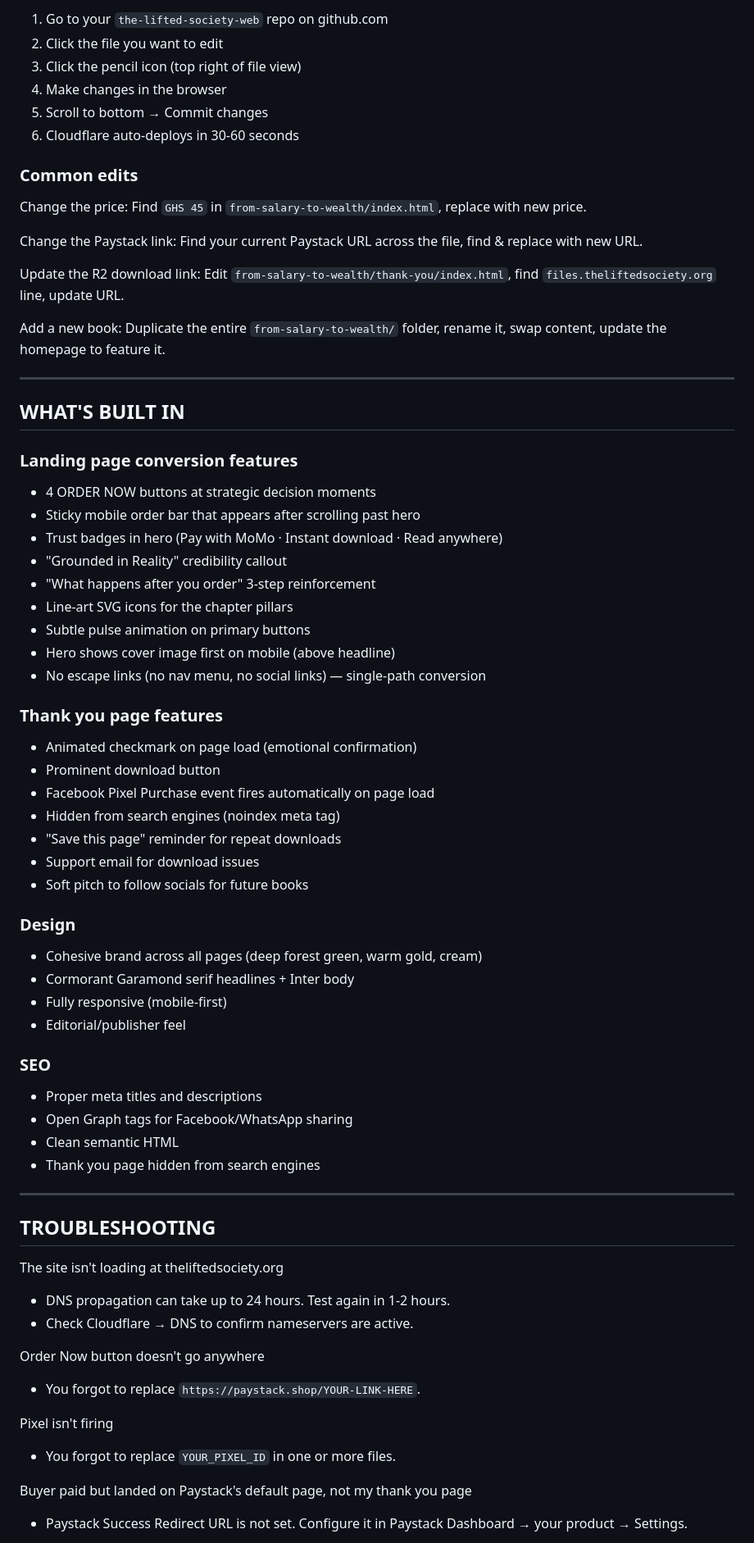
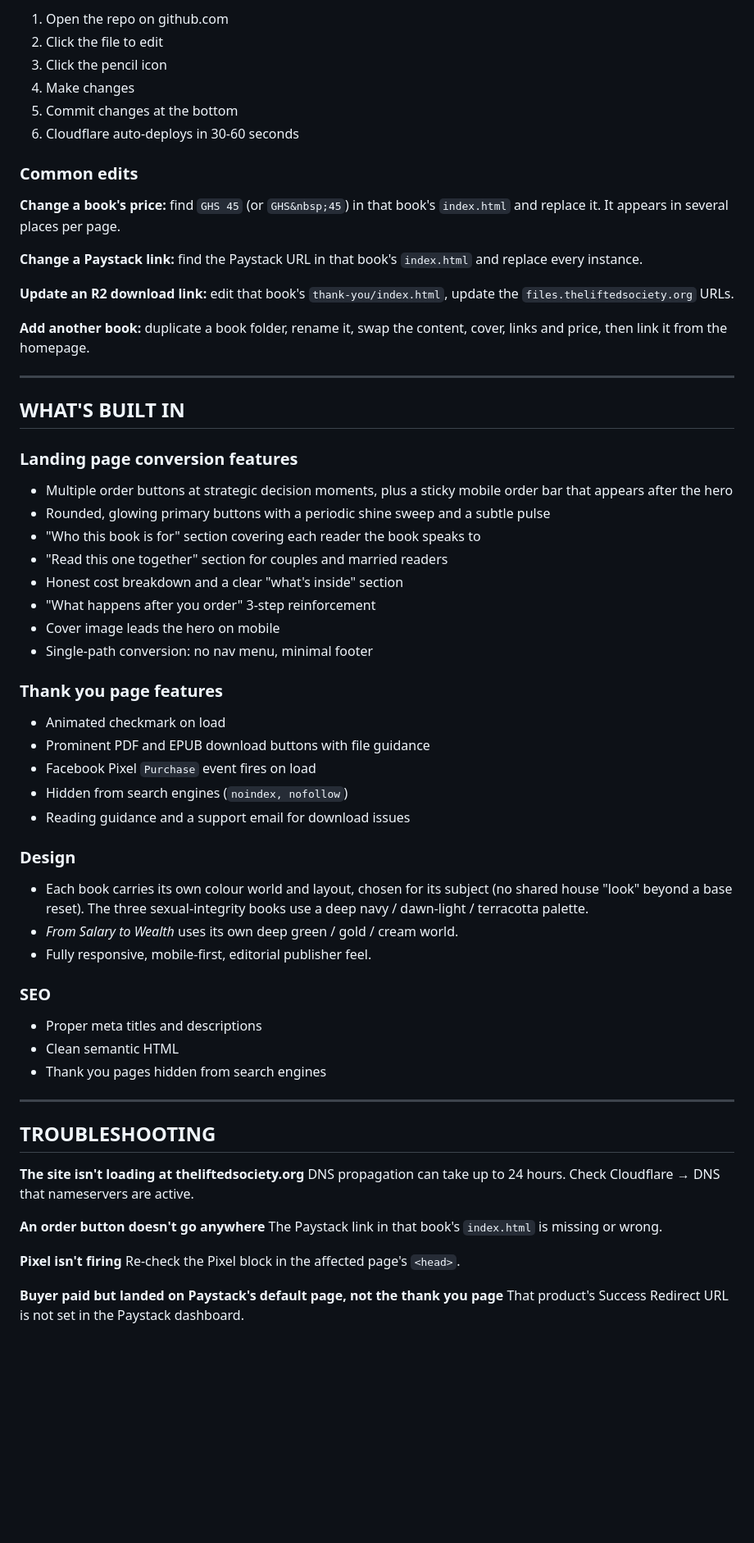
Before and after one commit to mikeleo233/the-lifted-society-web, a Markdown page: README.md, the part around one of its changes. Shown at 82% size. Rendered like a GitHub page; blank space fills up the shorter version.

```diff
--- a/README.md
+++ b/README.md
@@ -256,71 +224,65 @@ All edits happen on github.com via your browser. No terminal, no code editor nee
 
-1. Go to your `the-lifted-society-web` repo on github.com
-2. Click the file you want to edit
-3. Click the pencil icon (top right of file view)
-4. Make changes in the browser
-5. Scroll to bottom → Commit changes
+1. Open the repo on github.com
+2. Click the file to edit
+3. Click the pencil icon
+4. Make changes
+5. Commit changes at the bottom
 6. Cloudflare auto-deploys in 30-60 seconds
 
 ### Common edits
 
-Change the price: Find `GHS 45` in `from-salary-to-wealth/index.html`, replace with new price.
+**Change a book's price:** find `GHS 45` (or `GHS&nbsp;45`) in that book's `index.html` and replace it. It appears in several places per page.
 
-Change the Paystack link: Find your current Paystack URL across the file, find & replace with new URL.
+**Change a Paystack link:** find the Paystack URL in that book's `index.html` and replace every instance.
 
-Update the R2 download link: Edit `from-salary-to-wealth/thank-you/index.html`, find `files.theliftedsociety.org` line, update URL.
+**Update an R2 download link:** edit that book's `thank-you/index.html`, update the `files.theliftedsociety.org` URLs.
 
-Add a new book: Duplicate the entire `from-salary-to-wealth/` folder, rename it, swap content, update the homepage to feature it.
+**Add another book:** duplicate a book folder, rename it, swap the content, cover, links and price, then link it from the homepage.
 
 ---
 
 ## WHAT'S BUILT IN
 
 ### Landing page conversion features
-- 4 ORDER NOW buttons at strategic decision moments
-- Sticky mobile order bar that appears after scrolling past hero
-- Trust badges in hero (Pay with MoMo · Instant download · Read anywhere)
-- "Grounded in Reality" credibility callout
+- Multiple order buttons at strategic decision moments, plus a sticky mobile order bar that appears after the hero
+- Rounded, glowing primary buttons with a periodic shine sweep and a subtle pulse
+- "Who this book is for" section covering each reader the book speaks to
+- "Read this one together" section for couples and married readers
+- Honest cost breakdown and a clear "what's inside" section
 - "What happens after you order" 3-step reinforcement
-- Line-art SVG icons for the chapter pillars
-- Subtle pulse animation on primary buttons
-- Hero shows cover image first on mobile (above headline)
-- No escape links (no nav menu, no social links) — single-path conversion
+- Cover image leads the hero on mobile
+- Single-path conversion: no nav menu, minimal footer
 
 ### Thank you page features
-- Animated checkmark on page load (emotional confirmation)
-- Prominent download button
-- Facebook Pixel Purchase event fires automatically on page load
-- Hidden from search engines (noindex meta tag)
-- "Save this page" reminder for repeat downloads
-- Support email for download issues
-- Soft pitch to follow socials for future books
+- Animated checkmark on load
+- Prominent PDF and EPUB download buttons with file guidance
+- Facebook Pixel `Purchase` event fires on load
+- Hidden from search engines (`noindex, nofollow`)
+- Reading guidance and a support email for download issues
 
 ### Design
-- Cohesive brand across all pages (deep forest green, warm gold, cream)
-- Cormorant Garamond serif headlines + Inter body
-- Fully responsive (mobile-first)
-- Editorial/publisher feel
+- Each book carries its own colour world and layout, chosen for its subject (no shared house "look" beyond a base reset). The three sexual-integrity books use a deep navy / dawn-light / terracotta palette.
+- *From Salary to Wealth* uses its own deep green / gold / cream world.
+- Fully responsive, mobile-first, editorial publisher feel.
 
 ### SEO
 - Proper meta titles and descriptions
-- Open Graph tags for Facebook/WhatsApp sharing
 - Clean semantic HTML
-- Thank you page hidden from search engines
+- Thank you pages hidden from search engines
 
 ---
 
 ## TROUBLESHOOTING
 
-The site isn't loading at theliftedsociety.org
-- DNS propagation can take up to 24 hours. Test again in 1-2 hours.
-- Check Cloudflare → DNS to confirm nameservers are active.
+**The site isn't loading at theliftedsociety.org**
+DNS propagation can take up to 24 hours. Check Cloudflare → DNS that nameservers are active.
 
-Order Now button doesn't go anywhere
-- You forgot to replace `https://paystack.shop/YOUR-LINK-HERE`.
+**An order button doesn't go anywhere**
+The Paystack link in that book's `index.html` is missing or wrong.
 
-Pixel isn't firing
-- You forgot to replace `YOUR_PIXEL_ID` in one or more files.
+**Pixel isn't firing**
+Re-check the Pixel block in the affected page's `<head>`.
 
-Buyer paid but landed on Paystack's default page, not my thank you page
-- Paystack Success Redirect URL is not set. Configure it in Paystack Dashboard → your product → Settings.
+**Buyer paid but landed on Paystack's default page, not the thank you page**
+That product's Success Redirect URL is not set in the Paystack dashboard.
 
```
Also changed, not shown: other parts of README.md (+136 -169 lines).
